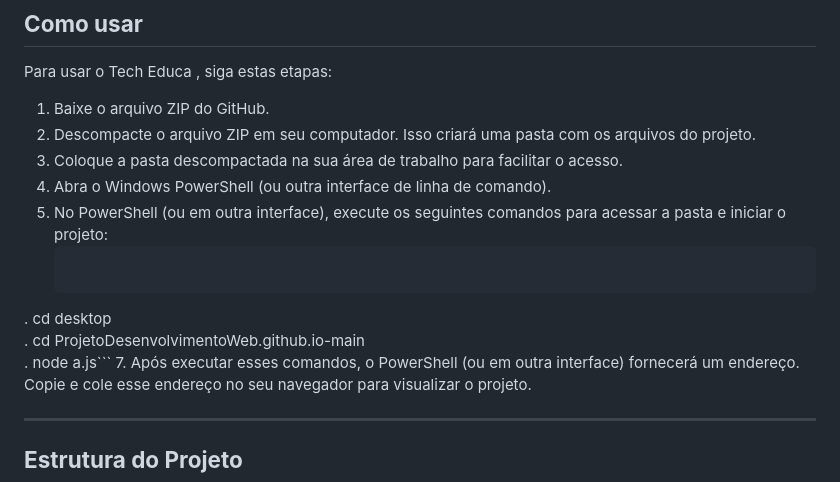
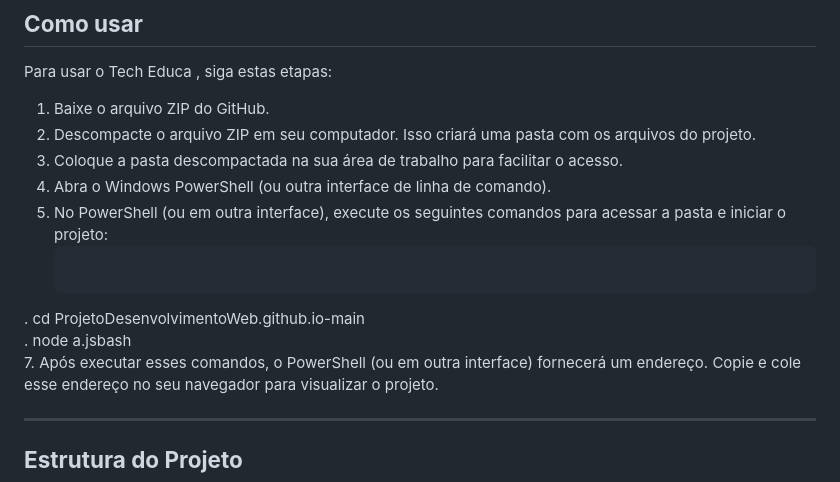
Before and after one commit to EduardoCECS/ProjetoDesenvolvimentoWeb.github.io, a Markdown page: README.md, the part around the change. Drawn GitHub-style.

````diff
--- a/README.md
+++ b/README.md
@@ -45,10 +45,9 @@ Para usar o Tech Educa , siga estas etapas:
 3. Coloque a pasta descompactada na sua área de trabalho para facilitar o acesso.
 4. Abra o Windows PowerShell (ou outra interface de linha de comando).
 5. No PowerShell (ou em outra interface), execute os seguintes comandos para acessar a pasta e iniciar o projeto:
-   ```bash
-  . cd desktop
+   ``` . cd desktop
   . cd ProjetoDesenvolvimentoWeb.github.io-main
-  . node a.js```
+  . node a.jsbash
 7. Após executar esses comandos, o PowerShell (ou em outra interface) fornecerá um endereço. Copie e cole esse endereço no seu navegador para visualizar o projeto.
 
 -------------------------------------------------------------------------------------------------------------------------------------------------------------------------------------------
````
